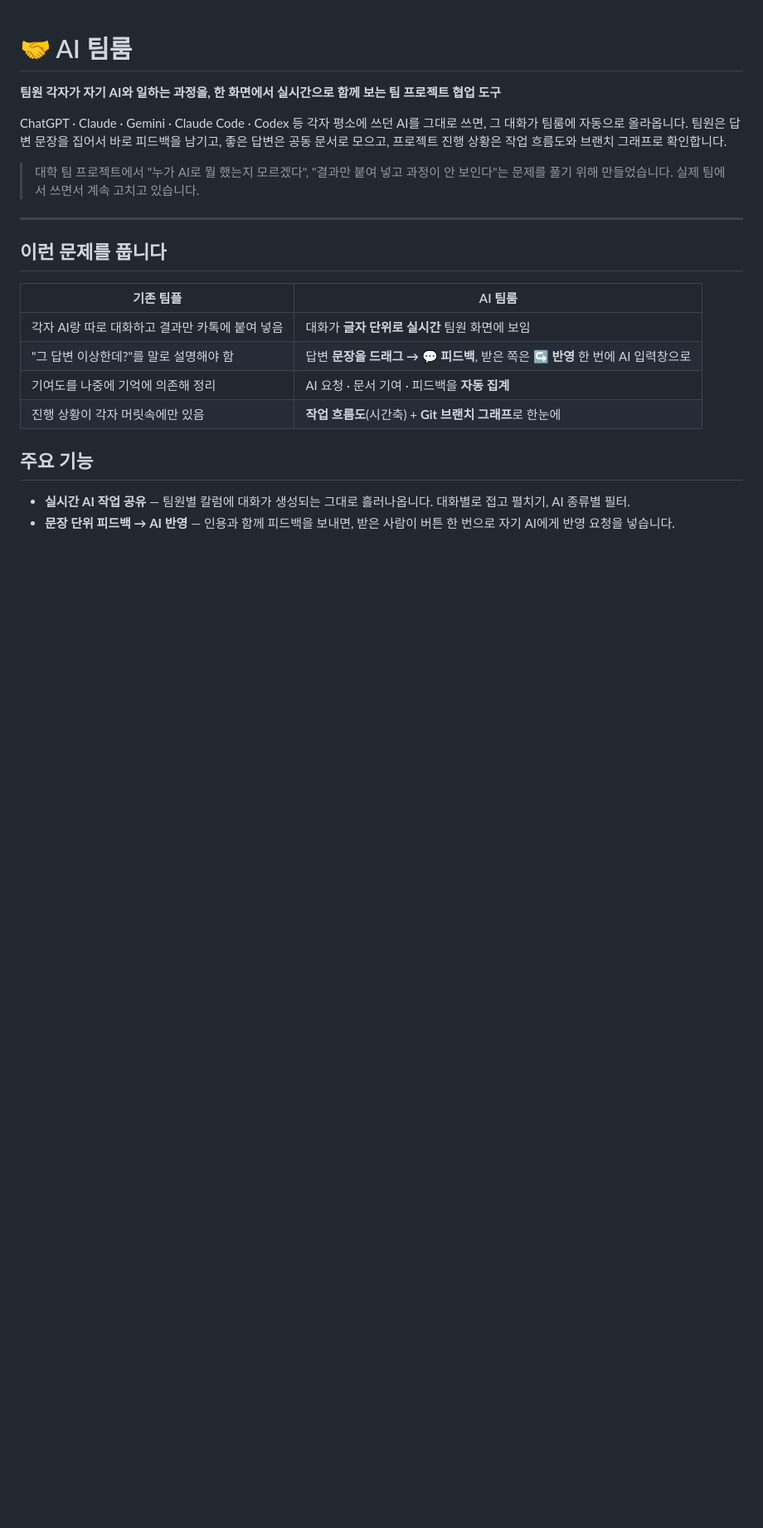
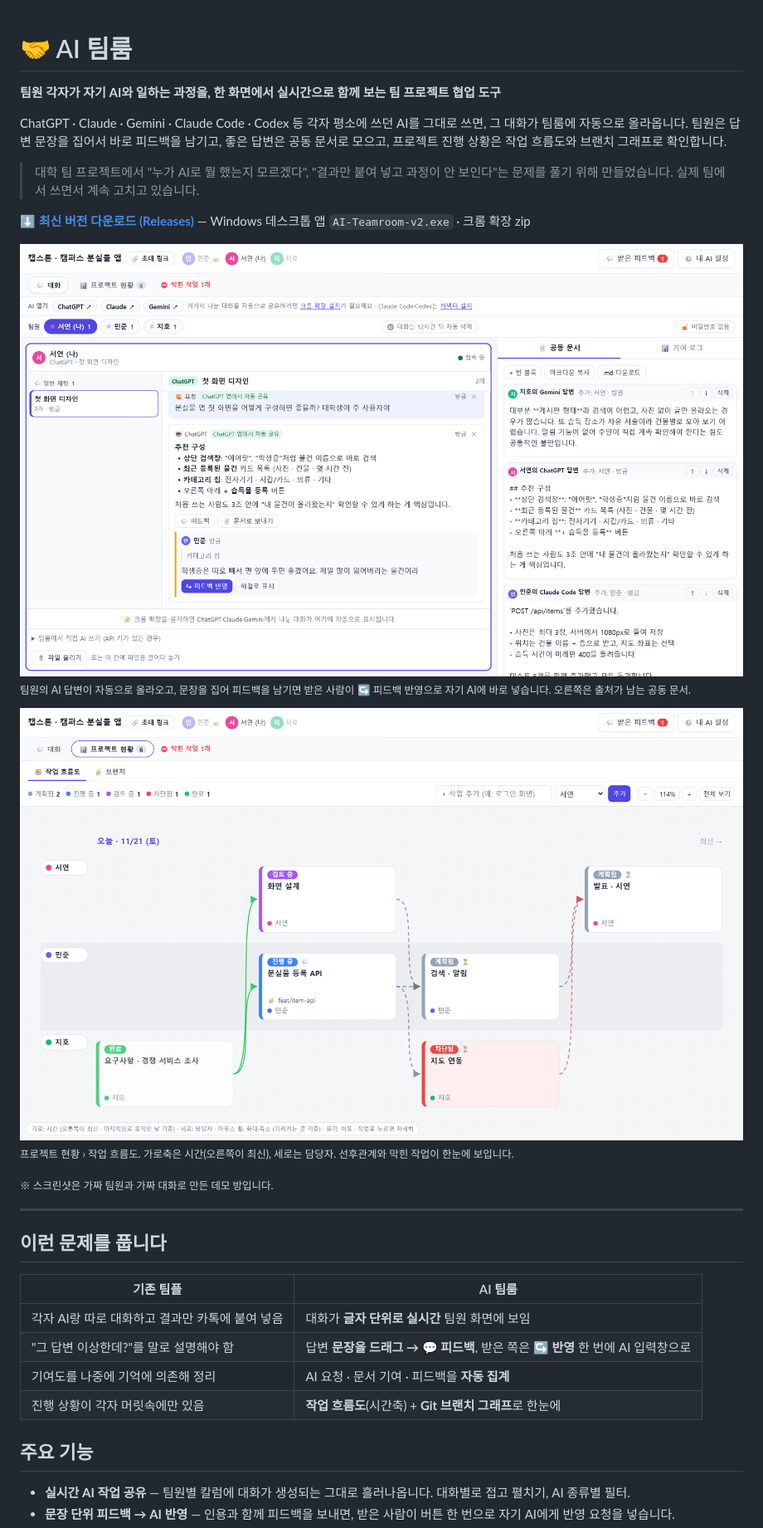
Before and after one commit to seongwon0411/ai-teamroom, a Markdown page: README.md, the part around the change. Shown at 83% size. GitHub-like rendering; pictures changed too: docs/screenshots/chat.png (added), docs/screenshots/flow.png (added); blank space fills up the shorter version.

Commit message:
README: 데모 화면 스크린샷과 다운로드 링크 추가

```diff
--- a/README.md
+++ b/README.md
@@ -5,6 +5,16 @@
 ChatGPT · Claude · Gemini · Claude Code · Codex 등 각자 평소에 쓰던 AI를 그대로 쓰면, 그 대화가 팀룸에 자동으로 올라옵니다. 팀원은 답변 문장을 집어서 바로 피드백을 남기고, 좋은 답변은 공동 문서로 모으고, 프로젝트 진행 상황은 작업 흐름도와 브랜치 그래프로 확인합니다.
 
 > 대학 팀 프로젝트에서 "누가 AI로 뭘 했는지 모르겠다", "결과만 붙여 넣고 과정이 안 보인다"는 문제를 풀기 위해 만들었습니다. 실제 팀에서 쓰면서 계속 고치고 있습니다.
+
+**⬇️ [최신 버전 다운로드 (Releases)](https://github.com/seongwon0411/ai-teamroom/releases/latest)** — Windows 데스크톱 앱 `AI-Teamroom-v2.exe` · 크롬 확장 zip
+
+![대화 화면: 팀원의 ChatGPT 답변에 문장 단위 피드백, 오른쪽은 공동 문서](docs/screenshots/chat.png)
+<sub>팀원의 AI 답변이 자동으로 올라오고, 문장을 집어 피드백을 남기면 받은 사람이 ↪ 피드백 반영으로 자기 AI에 바로 넣습니다. 오른쪽은 출처가 남는 공동 문서.</sub>
+
+![작업 흐름도: 가로는 시간, 세로는 담당자, 선후관계와 막힌 작업 표시](docs/screenshots/flow.png)
+<sub>프로젝트 현황 › 작업 흐름도. 가로축은 시간(오른쪽이 최신), 세로는 담당자. 선후관계와 막힌 작업이 한눈에 보입니다.</sub>
+
+<sub>※ 스크린샷은 가짜 팀원과 가짜 대화로 만든 데모 방입니다.</sub>
 
 ---
 
```
